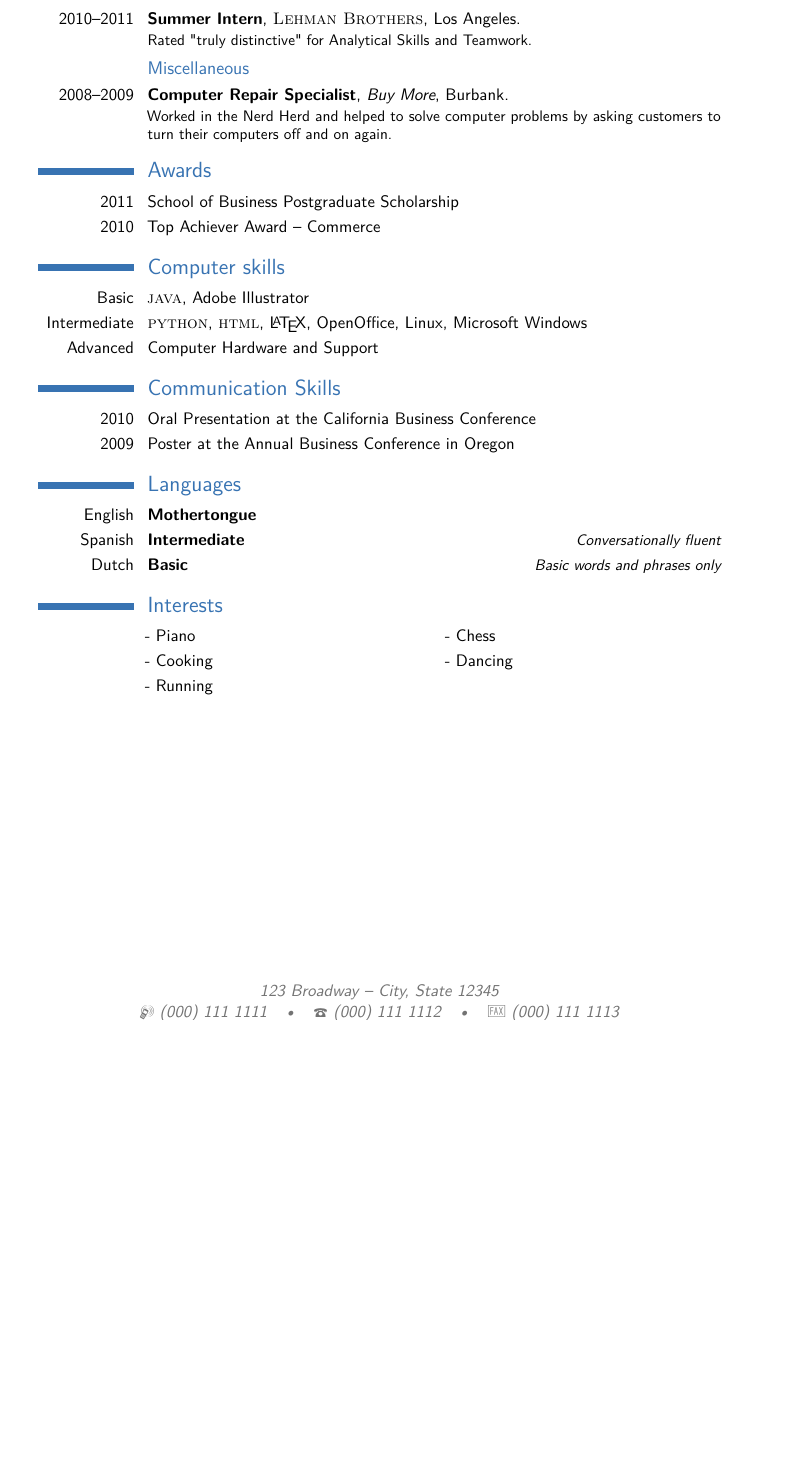
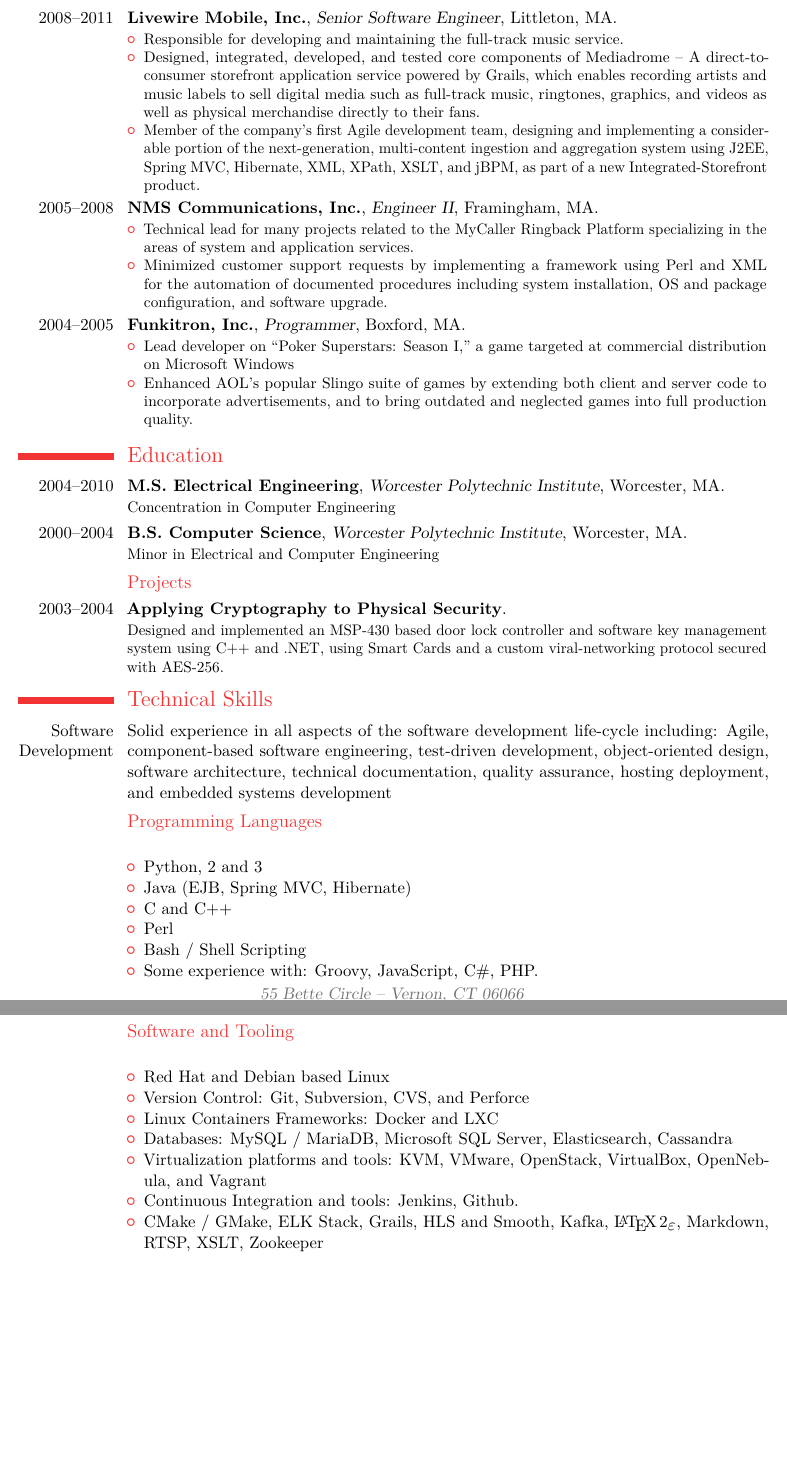
Before and after one commit to anthonyoteri/resume, a LaTeX CV (cv_7.tex): part of page 3 of 3 before the commit and two parts of pages 2 and 3 of 3 after it, the two joined at a grey line, cut at the place of the change, the shorter picture padded with empty space. Compiled offline with pdfLaTeX.

Commit message:
Initial update

```diff
--- a/cv_7.tex
+++ b/cv_7.tex
@@ -24,14 +24,14 @@
 %	PACKAGES AND OTHER DOCUMENT CONFIGURATIONS
 %----------------------------------------------------------------------------------------
 
-\documentclass[11pt,a4paper,sans]{moderncv} % Font sizes: 10, 11, or 12; paper sizes: a4paper, letterpaper, a5paper, legalpaper, executivepaper or landscape; font families: sans or roman
+\documentclass[11pt,letterpaper,roman]{moderncv} % Font sizes: 10, 11, or 12; paper sizes: a4paper, letterpaper, a5paper, legalpaper, executivepaper or landscape; font families: sans or roman
 
 \moderncvstyle{casual} % CV theme - options include: 'casual' (default), 'classic', 'oldstyle' and 'banking'
-\moderncvcolor{blue} % CV color - options include: 'blue' (default), 'orange', 'green', 'red', 'purple', 'grey' and 'black'
+\moderncvcolor{red} % CV color - options include: 'blue' (default), 'orange', 'green', 'red', 'purple', 'grey' and 'black'
 
-\usepackage{lipsum} % Used for inserting dummy 'Lorem ipsum' text into the template
+%\usepackage{lipsum} % Used for inserting dummy 'Lorem ipsum' text into the template
 
-\usepackage[scale=0.75]{geometry} % Reduce document margins
+\usepackage[scale=.80]{geometry} % Reduce document margins
 %\setlength{\hintscolumnwidth}{3cm} % Uncomment to change the width of the dates column
 %\setlength{\makecvtitlenamewidth}{10cm} % For the 'classic' style, uncomment to adjust the width of the space allocated to your name
 
@@ -89,0 +106 @@
+\cventry{2013--Present}{Edgeware Inc.}{Senior Software Engineer}{Stockholm, Sweden}{}
@@ -90,10 +134,48 @@
+\cventry{2008--2011}{Livewire Mobile, Inc.}{Senior Software Engineer}{Littleton, MA}{}
+{
+\begin{itemize}
+\item Responsible for developing and maintaining the full-track music service.
+\item Designed, integrated, developed, and tested core components of Mediadrome -- A direct-to-consumer storefront application service powered by Grails, which enables recording artists and music labels to sell digital media such as full-track music, ringtones, graphics, and videos as well as physical merchandise directly to their fans.
+%\item Lead engineer responsible for designing, developing, and overseeing a year-long migration process which successfully moved and consolidated over 90TB of live content with zero-downtime.
+\item Member of the company's first Agile development team, designing and implementing a considerable portion of the next-generation, multi-content ingestion and aggregation system using J2EE, Spring MVC, Hibernate, XML, XPath, XSLT, and jBPM, as part of a new Integrated-Storefront product.
+%\item Delivered a large portion of the first generation Infuse storefront by incorporating legacy WAP and Rich-Client server application with a content delivery platform contributed by a partner.
+\end{itemize}
+}
+
+%-----
+\cventry{2005--2008}{NMS Communications, Inc.}{Engineer II}{Framingham, MA}{}
+{
+\begin{itemize}
+\item Technical lead for many projects related to the MyCaller Ringback Platform specializing in the areas of system and application services.
+%\item Aided in the design and development of the release-lab, responsible for source-control, compilation, packaging, and deployment of code for both Solaris and Linux environments.
+\item Minimized customer support requests by implementing a framework using Perl and XML for the automation of documented procedures including system installation, OS and package configuration, and software upgrade.
+\end{itemize}
+}
+
+%-----
+\cventry{2004--2005}{Funkitron, Inc.}{Programmer}{Boxford, MA}{}
+{
+\begin{itemize}
+\item Lead developer on ``Poker Superstars: Season I,'' a game targeted at commercial distribution on Microsoft Windows
+\item Enhanced AOL's popular Slingo suite of games by extending both client and server code to incorporate advertisements, and to bring outdated and neglected games into full production quality.
+\end{itemize}
+}
+
+%----------------------------------------------------------------------------------------
 %	EDUCATION SECTION
 %----------------------------------------------------------------------------------------
 
 \section{Education}
 
-\cventry{2011--2012}{Masters of Commerce}{The University of California}{Berkeley}{\textit{GPA -- 8.0}}{First Class Honours}  % Arguments not required can be left empty
-\cventry{2007--2010}{Bachelor of Business Studies}{The University of California}{Berkeley}{\textit{GPA -- 7.5}}{Specialized in Commerce}
+\cventry{2004--2010}{M.S. Electrical Engineering}{Worcester Polytechnic Institute}{Worcester, MA}{}
+{Concentration in Computer Engineering}
 
-\section{Masters Thesis}
+\cventry{2000--2004}{B.S. Computer Science}{Worcester Polytechnic Institute}{Worcester, MA}{}
+{Minor in Electrical and Computer Engineering}
 
+\subsection{Projects}
+
+\cventry{2003--2004}{Applying Cryptography to Physical Security}{}{}{}
+{
+Designed and implemented an MSP-430 based door lock controller and software key management system using C++ and .NET, using Smart Cards and a custom viral-networking protocol secured with AES-256.
+}
@@ -103,9 +182,13 @@
 
 %----------------------------------------------------------------------------------------
-%	WORK EXPERIENCE SECTION
+%	TECHNICAL SKILLS SECTION
 %----------------------------------------------------------------------------------------
 
-\section{Experience}
+\section{Technical Skills}
 
-\subsection{Vocational}
+\cvitem{Software Development}{Solid experience in all aspects of the software development life-cycle including: Agile, component-based software engineering, test-driven development, object-oriented design, software architecture, technical documentation, quality assurance, hosting deployment, and embedded systems development}
 
+\subsection{Programming Languages}
+
+\cvitem{}
+{
@@ -115,3 +195,13 @@
 \begin{itemize}
-\item Learned how to make amazing coffee
-\item Finally determined the reason for \textsc{PC LOAD LETTER}:
+\item Python, 2 and 3
+\item Java (EJB, Spring MVC, Hibernate)
+\item C and C++
+\item Perl
+\item Bash / Shell Scripting
+\item Some experience with: Groovy, JavaScript, C\#, PHP.
+\end{itemize}
+}
+
+\subsection{Software and Tooling}
+
+\cvitem{}
@@ -118 +209,8 @@
 \begin{itemize}
+\item Red Hat and Debian based Linux
+\item Version Control: Git, Subversion, CVS, and Perforce
+\item Linux Containers Frameworks: Docker and LXC
+\item Databases: MySQL / MariaDB, Microsoft SQL Server, Elasticsearch, Cassandra
+\item Virtualization platforms and tools: KVM, VMware, OpenStack, VirtualBox, OpenNebula, and Vagrant
+\item Continuous Integration and tools: Jenkins, Github.
+\item CMake / GMake, ELK Stack, Grails, HLS and Smooth, Kafka, \LaTeXe, Markdown, RTSP, XSLT, Zookeeper
@@ -132,61 +220,2 @@
-\cventry{2010--2011}{Summer Intern}{\textsc{Lehman Brothers}}{Los Angeles}{}{Rated "truly distinctive" for Analytical Skills and Teamwork.}
-
-%------------------------------------------------
-
-\subsection{Miscellaneous}
-
-\cventry{2008--2009}{Computer Repair Specialist}{Buy More}{Burbank}{}{Worked in the Nerd Herd and helped to solve computer problems by asking customers to turn their computers off and on again.}
-
-%----------------------------------------------------------------------------------------
-%	AWARDS SECTION
-%----------------------------------------------------------------------------------------
-
-\section{Awards}
-
-\cvitem{2011}{School of Business Postgraduate Scholarship}
-\cvitem{2010}{Top Achiever Award -- Commerce}
-
-%----------------------------------------------------------------------------------------
-%	COMPUTER SKILLS SECTION
-%----------------------------------------------------------------------------------------
-
-\section{Computer skills}
-
-\cvitem{Basic}{\textsc{java}, Adobe Illustrator}
-\cvitem{Intermediate}{\textsc{python}, \textsc{html}, \LaTeX, OpenOffice, Linux, Microsoft Windows}
-\cvitem{Advanced}{Computer Hardware and Support}
-
-%----------------------------------------------------------------------------------------
-%	COMMUNICATION SKILLS SECTION
-%----------------------------------------------------------------------------------------
-
-\section{Communication Skills}
-
-\cvitem{2010}{Oral Presentation at the California Business Conference}
-\cvitem{2009}{Poster at the Annual Business Conference in Oregon}
-
-%----------------------------------------------------------------------------------------
-%	LANGUAGES SECTION
-%----------------------------------------------------------------------------------------
-
-\section{Languages}
-
-\cvitemwithcomment{English}{Mothertongue}{}
-\cvitemwithcomment{Spanish}{Intermediate}{Conversationally fluent}
-\cvitemwithcomment{Dutch}{Basic}{Basic words and phrases only}
-
-%----------------------------------------------------------------------------------------
-%	INTERESTS SECTION
-%----------------------------------------------------------------------------------------
-
-\section{Interests}
-
-\renewcommand{\listitemsymbol}{-~} % Changes the symbol used for lists
-
-\cvlistdoubleitem{Piano}{Chess}
-\cvlistdoubleitem{Cooking}{Dancing}
-\cvlistitem{Running}
-
-%----------------------------------------------------------------------------------------
 
 \end{document}
```
Also changed, not shown: pictures/picture.jpg, cv_7.tex (104 more changed lines).
